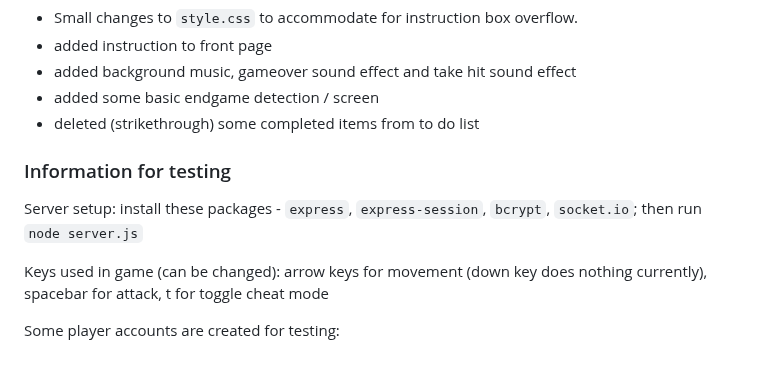
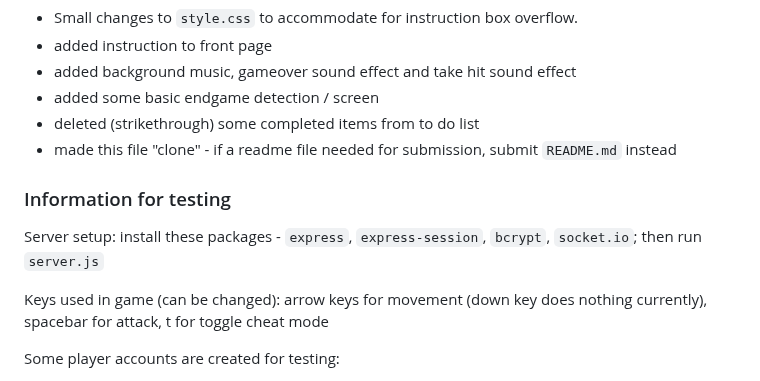
Before and after one commit to DanielYiuBot/ustfighters, a Markdown page: README-clone.md, the part around the change. GitHub-like rendering.

```diff
--- a/README.md
+++ b/README-clone.md
@@ -50,10 +50,11 @@ Improvements/bugfixes:
 - added background music, gameover sound effect and take hit sound effect
 - added some basic endgame detection / screen
 - deleted (strikethrough) some completed items from to do list
+- made this file "clone" - if a readme file needed for submission, submit `README.md` instead
 
 ### Information for testing
 
-Server setup: install these packages - `express`, `express-session`, `bcrypt`, `socket.io`; then run `node server.js`
+Server setup: install these packages - `express`, `express-session`, `bcrypt`, `socket.io`; then run `server.js`
 
 Keys used in game (can be changed): arrow keys for movement (down key does nothing currently), spacebar for attack, t for toggle cheat mode
 
```
